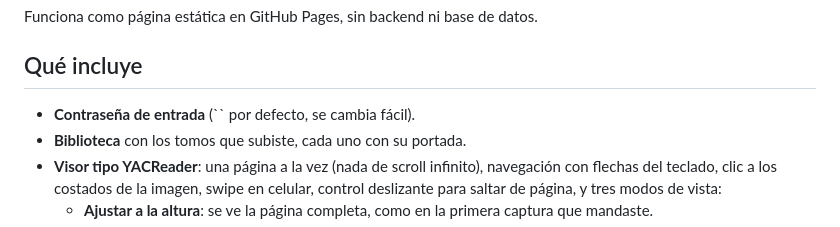
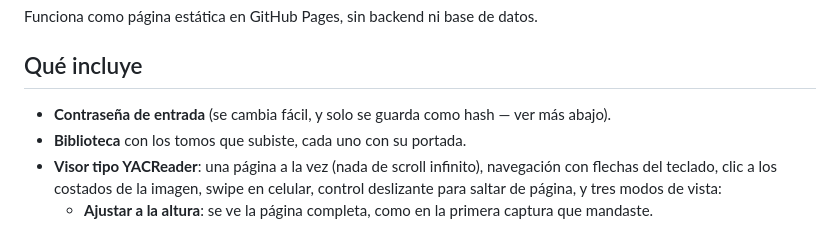
Before and after one commit to bephi-120/ViZzZor, a Markdown page: README.md, the part around the change. Rendered like a GitHub page.

```diff
--- a/README.md
+++ b/README.md
@@ -9,7 +9,7 @@ Funciona como página estática en GitHub Pages, sin backend ni base de datos.
 
 ## Qué incluye
 
-- **Contraseña de entrada** (`` por defecto, se cambia fácil).
+- **Contraseña de entrada** (se cambia fácil, y solo se guarda como hash — ver más abajo).
 - **Biblioteca** con los tomos que subiste, cada uno con su portada.
 - **Visor tipo YACReader**: una página a la vez (nada de scroll infinito),
   navegación con flechas del teclado, clic a los costados de la imagen,
```
